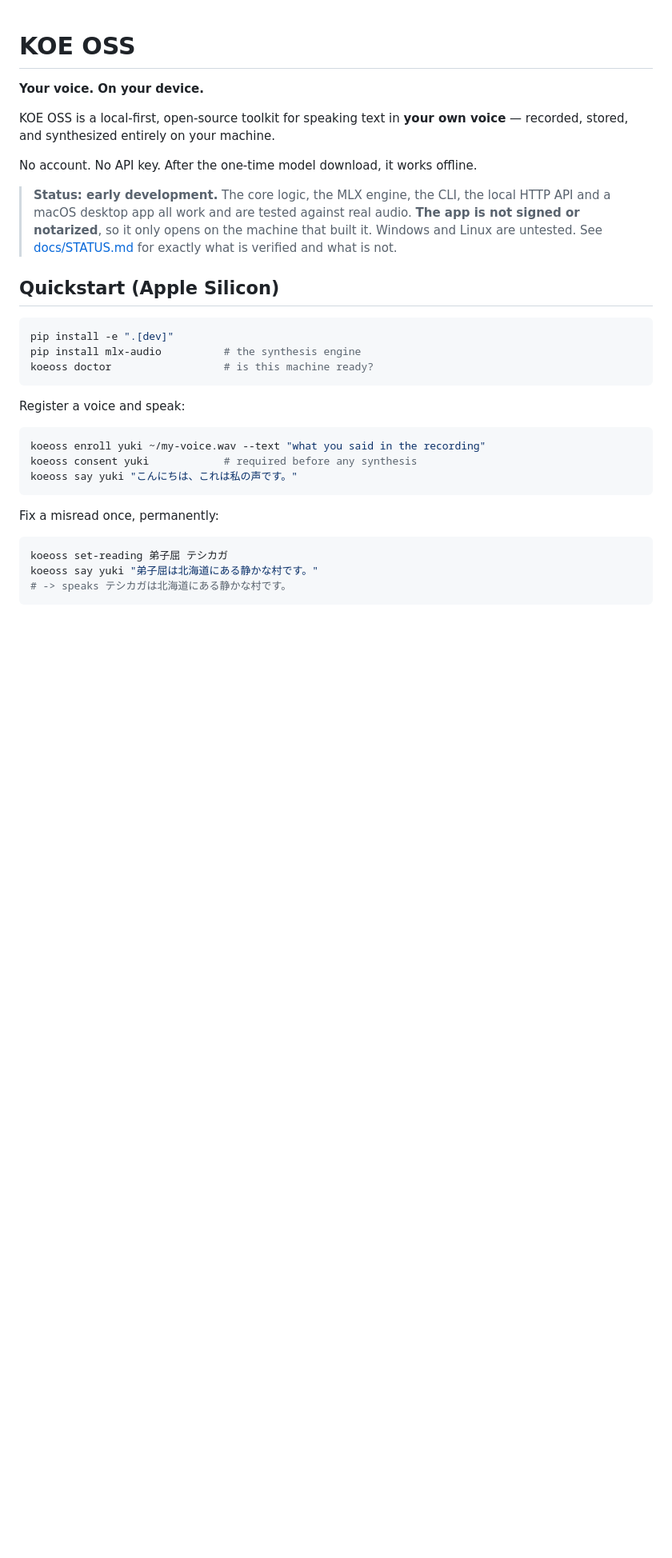
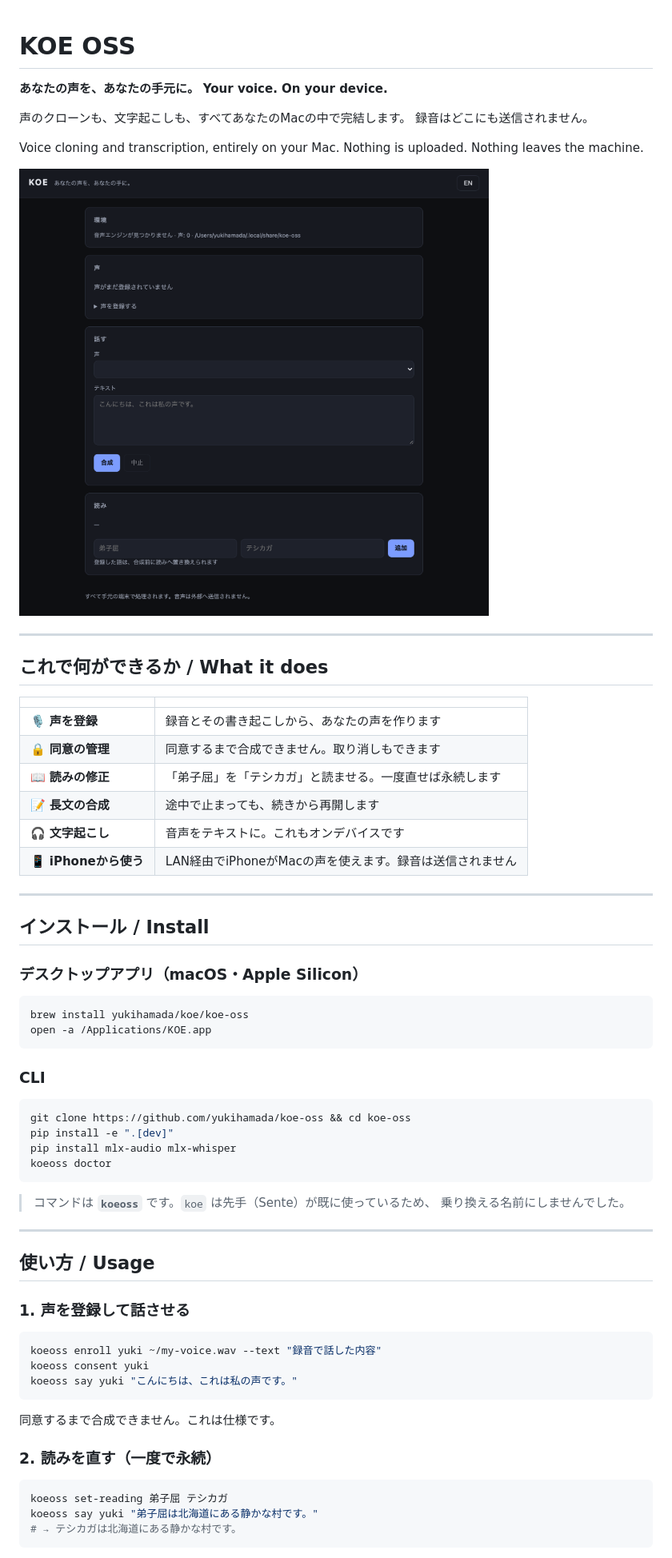
Before and after one commit to yukihamada/koe-oss, a Markdown page: README.md, the part around the change printed below. Shown: that part at 80% size. Drawn GitHub-style; pictures changed too: docs/images/ui-main.png (added); blank space fills up the shorter version.

````diff
--- a/README.md
+++ b/README.md
@@ -1,39 +1,71 @@
 # KOE OSS
 
+**あなたの声を、あなたの手元に。**
 **Your voice. On your device.**
 
-KOE OSS is a local-first, open-source toolkit for speaking text in **your own
-voice** — recorded, stored, and synthesized entirely on your machine.
+声のクローンも、文字起こしも、すべてあなたのMacの中で完結します。
+録音はどこにも送信されません。
 
-No account. No API key. After the one-time model download, it works offline.
+Voice cloning and transcription, entirely on your Mac.
+Nothing is uploaded. Nothing leaves the machine.
 
-> **Status: early development.** The core logic, the MLX engine, the CLI, the
-> local HTTP API and a macOS desktop app all work and are tested against real
-> audio. **The app is not signed or notarized**, so it only opens on the machine
-> that built it. Windows and Linux are untested. See
-> [docs/STATUS.md](docs/STATUS.md) for exactly what is verified and what is not.
+<img src="docs/images/ui-main.png" width="700" alt="KOE のデスクトップ画面 / KOE desktop app">
 
-## Quickstart (Apple Silicon)
+---
+
+## これで何ができるか / What it does
+
+| | |
+|---|---|
+| 🎙 **声を登録** | 録音とその書き起こしから、あなたの声を作ります |
+| 🔒 **同意の管理** | 同意するまで合成できません。取り消しもできます |
+| 📖 **読みの修正** | 「弟子屈」を「テシカガ」と読ませる。一度直せば永続します |
+| 📝 **長文の合成** | 途中で止まっても、続きから再開します |
+| 🎧 **文字起こし** | 音声をテキストに。これもオンデバイスです |
+| 📱 **iPhoneから使う** | LAN経由でiPhoneがMacの声を使えます。録音は送信されません |
+
+---
+
+## インストール / Install
+
+### デスクトップアプリ（macOS・Apple Silicon）
 
 ```bash
-pip install -e ".[dev]"
-pip install mlx-audio          # the synthesis engine
-koeoss doctor                  # is this machine ready?
+brew install yukihamada/koe/koe-oss
+open -a /Applications/KOE.app
 ```
 
-Register a voice and speak:
+### CLI
 
 ```bash
-koeoss enroll yuki ~/my-voice.wav --text "what you said in the recording"
-koeoss consent yuki            # required before any synthesis
+git clone https://github.com/yukihamada/koe-oss && cd koe-oss
+pip install -e ".[dev]"
+pip install mlx-audio mlx-whisper
+koeoss doctor
+```
+
+> コマンドは **`koeoss`** です。`koe` は先手（Sente）が既に使っているため、
+> 乗り換える名前にしませんでした。
+
+---
+
+## 使い方 / Usage
+
+### 1. 声を登録して話させる
+
+```bash
+koeoss enroll yuki ~/my-voice.wav --text "録音で話した内容"
+koeoss consent yuki
 koeoss say yuki "こんにちは、これは私の声です。"
 ```
 
-Fix a misread once, permanently:
+同意するまで合成できません。これは仕様です。
+
+### 2. 読みを直す（一度で永続）
 
 ```bash
 koeoss set-reading 弟子屈 テシカガ
 koeoss say yuki "弟子屈は北海道にある静かな村です。"
-# -> speaks テシカガは北海道にある静かな村です。
+# → テシカガは北海道にある静かな村です。
 ```
 
````
Also changed, not shown: other parts of README.md (+80 -76 lines).
